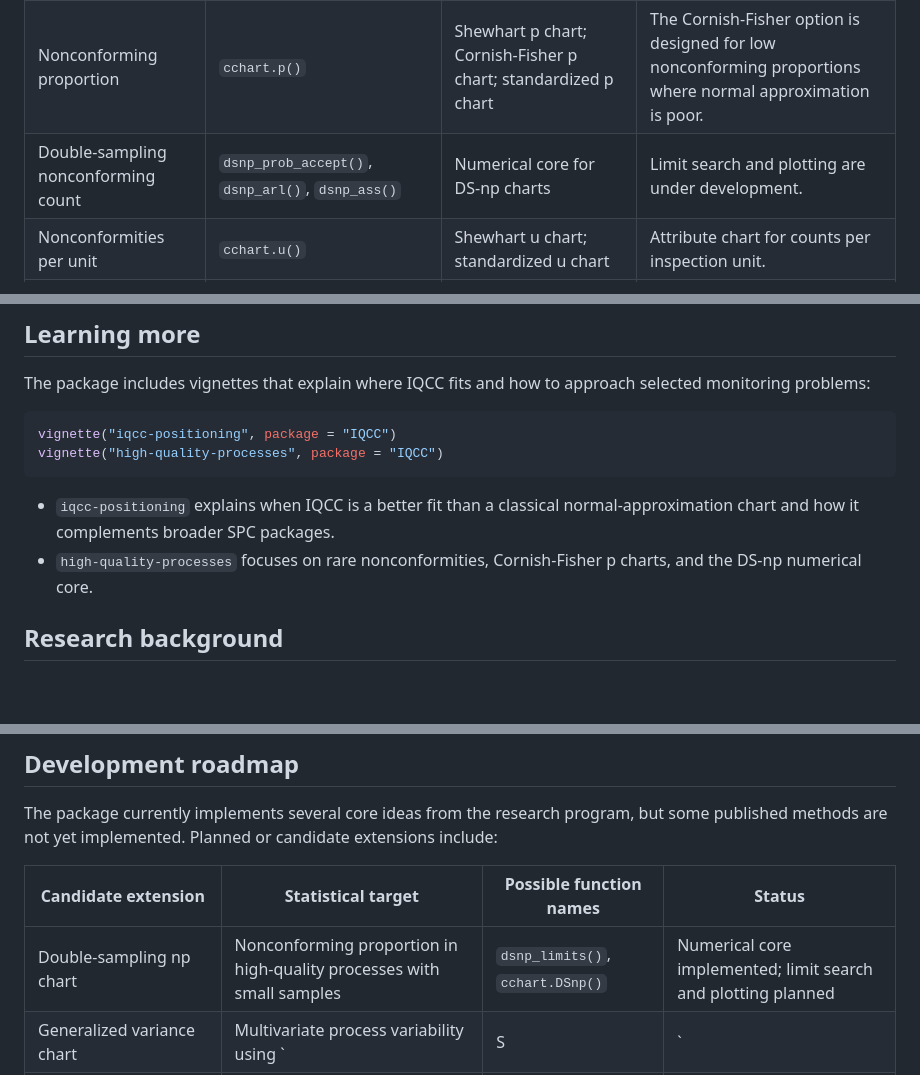
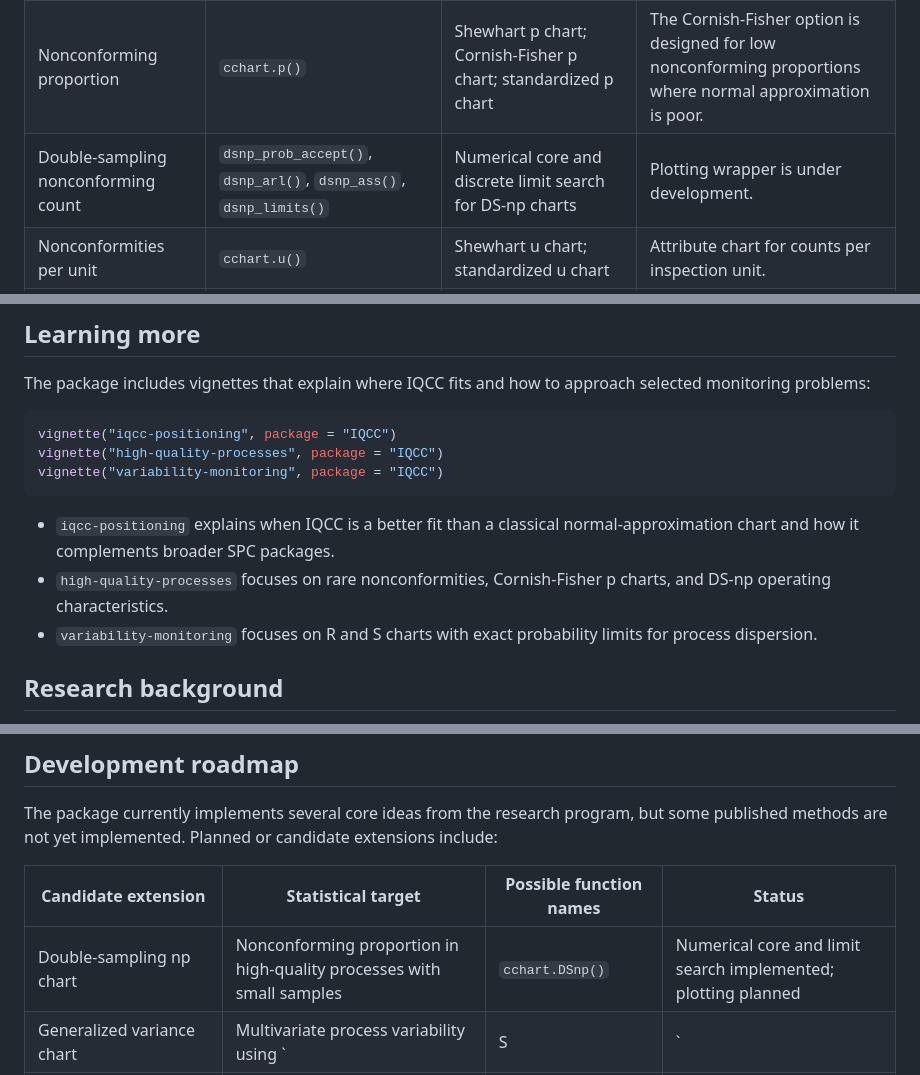
Before and after one commit to flaviobarros/IQCC, a Markdown page: README.md, 3 parts joined by grey strips. Rendered like a GitHub page; blank space fills up the shorter version.

Commit message:
docs: list variability monitoring vignette

````diff
--- a/README.md
+++ b/README.md
@@ -28,7 +28,7 @@ The package is motivated by a recurring practical problem in classical Shewhart-
 | Range / process dispersion | `cchart.R()` | Shewhart R chart; exact Tukey-based R chart | The exact chart uses the relative range distribution through the Tukey distribution. |
 | Standard deviation | `cchart.S()` | Normalized S chart; exact chi-square-based S chart | Exact limits are based on the chi-square distribution of the sample variance. |
 | Nonconforming proportion | `cchart.p()` | Shewhart p chart; Cornish-Fisher p chart; standardized p chart | The Cornish-Fisher option is designed for low nonconforming proportions where normal approximation is poor. |
-| Double-sampling nonconforming count | `dsnp_prob_accept()`, `dsnp_arl()`, `dsnp_ass()` | Numerical core for DS-np charts | Limit search and plotting are under development. |
+| Double-sampling nonconforming count | `dsnp_prob_accept()`, `dsnp_arl()`, `dsnp_ass()`, `dsnp_limits()` | Numerical core and discrete limit search for DS-np charts | Plotting wrapper is under development. |
 | Nonconformities per unit | `cchart.u()` | Shewhart u chart; standardized u chart | Attribute chart for counts per inspection unit. |
 | Multivariate mean vector | `T2.1()`, `T2.2()`, `cchart.T2.1()`, `cchart.T2.2()` | Hotelling T² charts for Phase I and Phase II | Supports individual and subgroup observations. |
 | Relative range constants | `d2()`, `d3()` | Numerical integration using Tukey distribution functions | Used by exact R-chart calculations and false alarm diagnostics. |
@@ -85,10 +85,12 @@ The package includes vignettes that explain where IQCC fits and how to approach
 ```r
 vignette("iqcc-positioning", package = "IQCC")
 vignette("high-quality-processes", package = "IQCC")
+vignette("variability-monitoring", package = "IQCC")
 ```
 
 - `iqcc-positioning` explains when IQCC is a better fit than a classical normal-approximation chart and how it complements broader SPC packages.
-- `high-quality-processes` focuses on rare nonconformities, Cornish-Fisher p charts, and the DS-np numerical core.
+- `high-quality-processes` focuses on rare nonconformities, Cornish-Fisher p charts, and DS-np operating characteristics.
+- `variability-monitoring` focuses on R and S charts with exact probability limits for process dispersion.
 
 ## Research background
 
@@ -107,7 +109,7 @@ The package currently implements several core ideas from the research program, b
 
 | Candidate extension | Statistical target | Possible function names | Status |
 |---|---|---|---|
-| Double-sampling np chart | Nonconforming proportion in high-quality processes with small samples | `dsnp_limits()`, `cchart.DSnp()` | Numerical core implemented; limit search and plotting planned |
+| Double-sampling np chart | Nonconforming proportion in high-quality processes with small samples | `cchart.DSnp()` | Numerical core and limit search implemented; plotting planned |
 | Generalized variance chart | Multivariate process variability using `|S|` | `gv_limits()`, `cchart.GV()` | Planned |
 | Cornish-Fisher corrected generalized variance chart | Corrected limits for `|S|` under non-normal sampling distribution | `gv_cf_limits()` | Planned |
 | Auxiliary trace chart | Complementary monitoring using `tr(V)` | `trv_limits()`, `cchart.trV()` | Planned |
````
